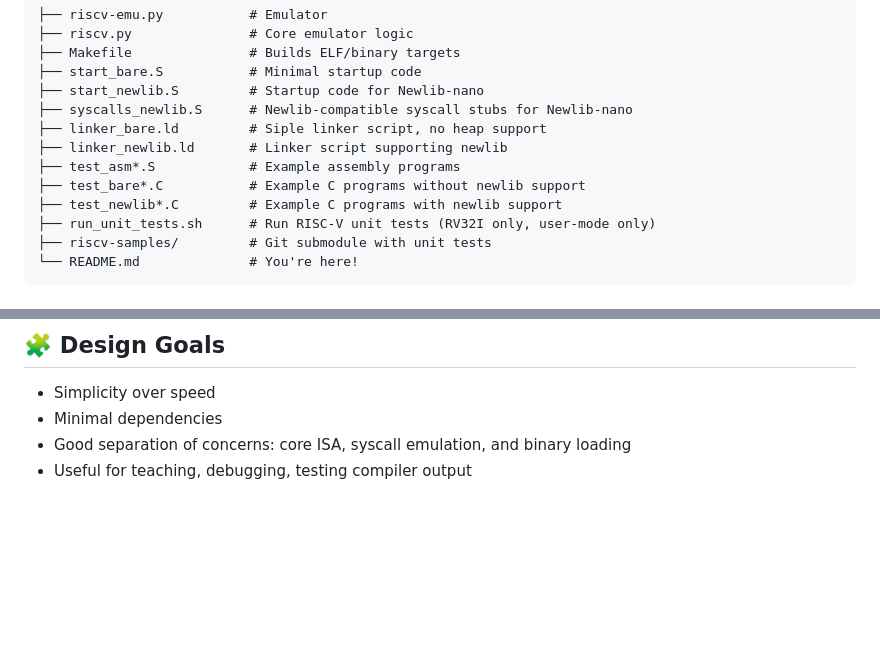
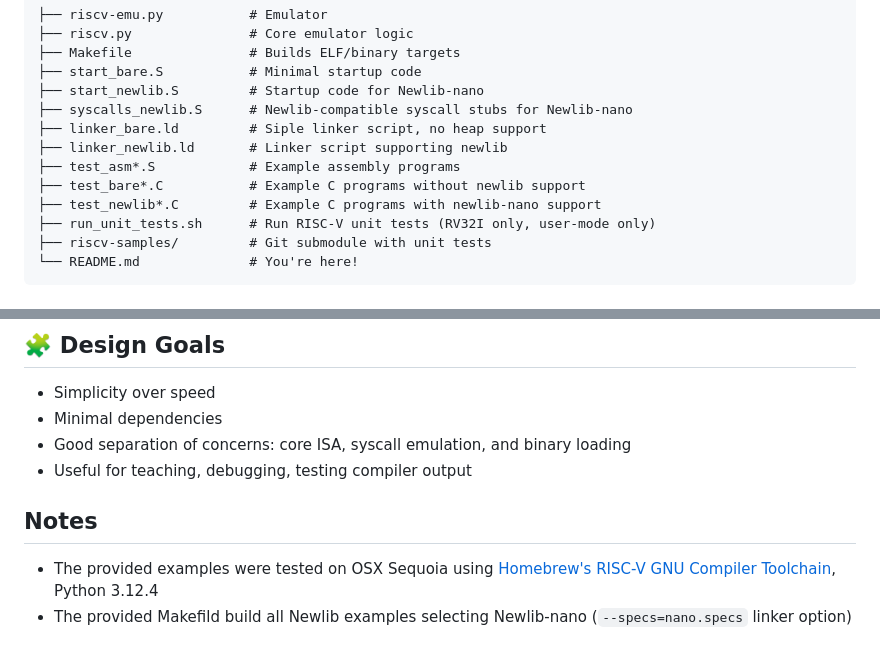
Before and after one commit to ccattuto/riscv-python, a Markdown page: README.md, 2 parts joined by grey strips. Drawn GitHub-style; blank space fills up the shorter version.

```diff
--- a/README.md
+++ b/README.md
@@ -34,7 +34,7 @@ This is a simple and readable **RISC-V RV32I emulator** written in Python, targe
 ├── linker_newlib.ld       # Linker script supporting newlib
 ├── test_asm*.S            # Example assembly programs
 ├── test_bare*.C           # Example C programs without newlib support
-├── test_newlib*.C         # Example C programs with newlib support
+├── test_newlib*.C         # Example C programs with newlib-nano support
 ├── run_unit_tests.sh      # Run RISC-V unit tests (RV32I only, user-mode only)
 ├── riscv-samples/         # Git submodule with unit tests
 └── README.md              # You're here!
@@ -165,3 +165,7 @@ All unit tests from [riscv-samples](https://gitlab.univ-lille.fr/michael.hauspie
 - Minimal dependencies
 - Good separation of concerns: core ISA, syscall emulation, and binary loading
 - Useful for teaching, debugging, testing compiler output
+
+## Notes
+- The provided examples were tested on OSX Sequoia using [Homebrew's RISC-V GNU Compiler Toolchain](https://github.com/riscv-software-src/homebrew-riscv), Python 3.12.4
+- The provided Makefild build all Newlib examples selecting Newlib-nano (`--specs=nano.specs` linker option)
```
Also changed, not shown: other parts of README.md (+1 -1 lines).
